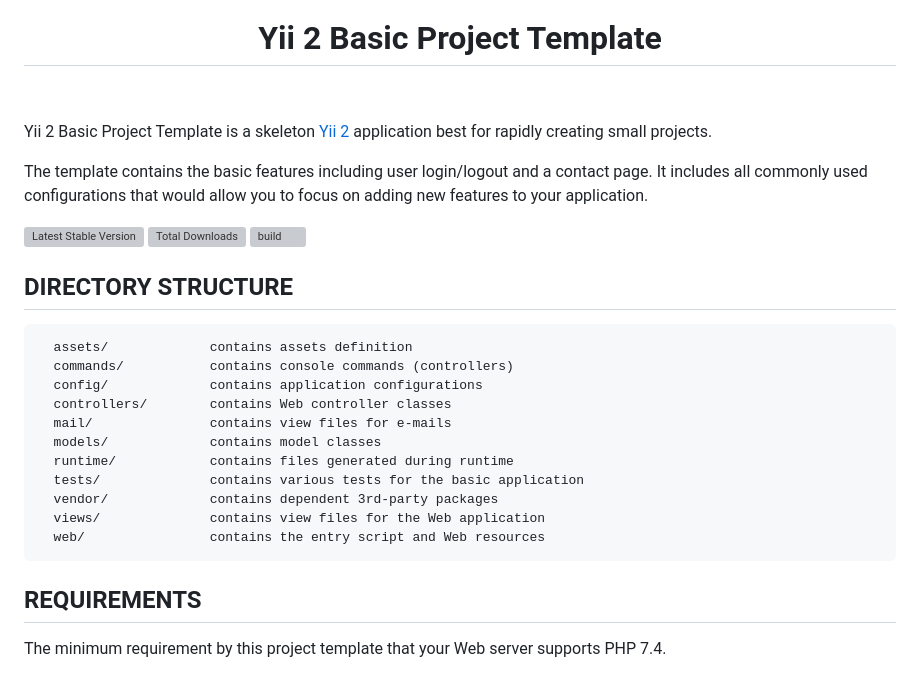
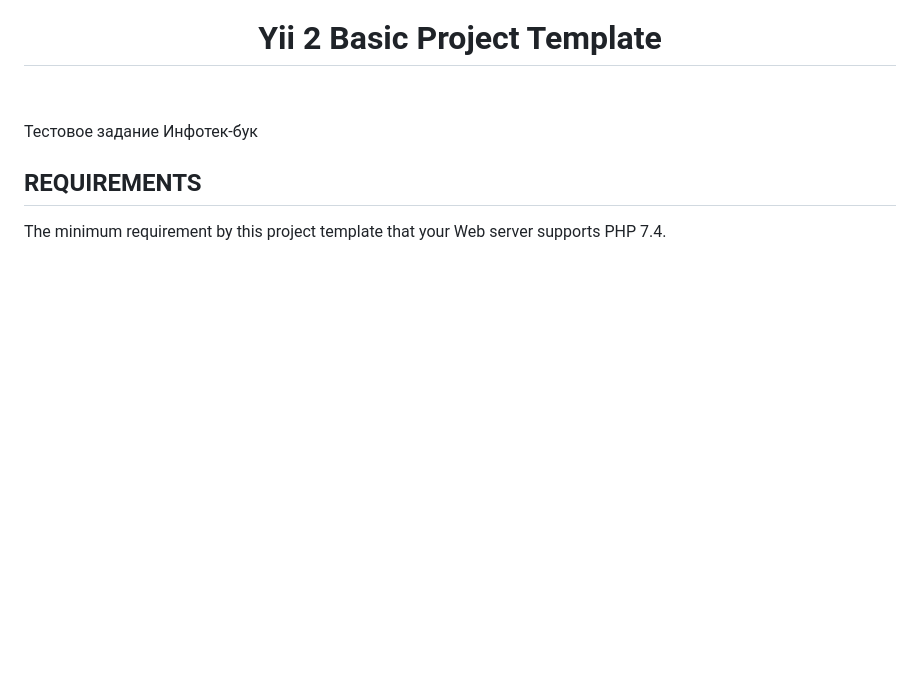
Before and after one commit to Artivus2/infotech-book, a Markdown page: README.md, the part around the change. Drawn GitHub-style; blank space fills up the shorter version; grey boxes are pictures that could not be loaded.

```diff
--- a/README.md
+++ b/README.md
@@ -6,33 +6,7 @@
     <br>
 </p>
 
-Yii 2 Basic Project Template is a skeleton [Yii 2](https://www.yiiframework.com/) application best for
-rapidly creating small projects.
-
-The template contains the basic features including user login/logout and a contact page.
-It includes all commonly used configurations that would allow you to focus on adding new
-features to your application.
-
-[![Latest Stable Version](https://img.shields.io/packagist/v/yiisoft/yii2-app-basic.svg)](https://packagist.org/packages/yiisoft/yii2-app-basic)
-[![Total Downloads](https://img.shields.io/packagist/dt/yiisoft/yii2-app-basic.svg)](https://packagist.org/packages/yiisoft/yii2-app-basic)
-[![build](https://github.com/yiisoft/yii2-app-basic/workflows/build/badge.svg)](https://github.com/yiisoft/yii2-app-basic/actions?query=workflow%3Abuild)
-
-DIRECTORY STRUCTURE
--------------------
-
-      assets/             contains assets definition
-      commands/           contains console commands (controllers)
-      config/             contains application configurations
-      controllers/        contains Web controller classes
-      mail/               contains view files for e-mails
-      models/             contains model classes
-      runtime/            contains files generated during runtime
-      tests/              contains various tests for the basic application
-      vendor/             contains dependent 3rd-party packages
-      views/              contains view files for the Web application
-      web/                contains the entry script and Web resources
-
-
+Тестовое задание Инфотек-бук
 
 REQUIREMENTS
 ------------
```
